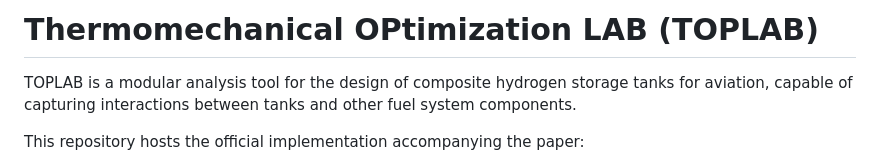
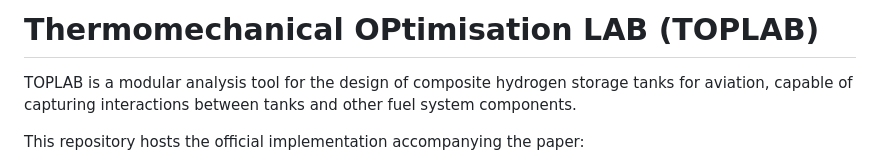
Before and after one commit to Low-Impact-Composite-Structures-Group/TOPLAB, a Markdown page: README.md, the part around the change. Drawn GitHub-style.

Commit message:
Correct spelling of 'Optimisation' in README

```diff
--- a/README.md
+++ b/README.md
@@ -1,4 +1,4 @@
-# Thermomechanical OPtimization LAB (TOPLAB)
+# Thermomechanical OPtimisation LAB (TOPLAB)
 
 TOPLAB is a modular analysis tool for the design of composite hydrogen storage tanks for aviation, capable of capturing interactions between tanks and other fuel system components.
 
```
